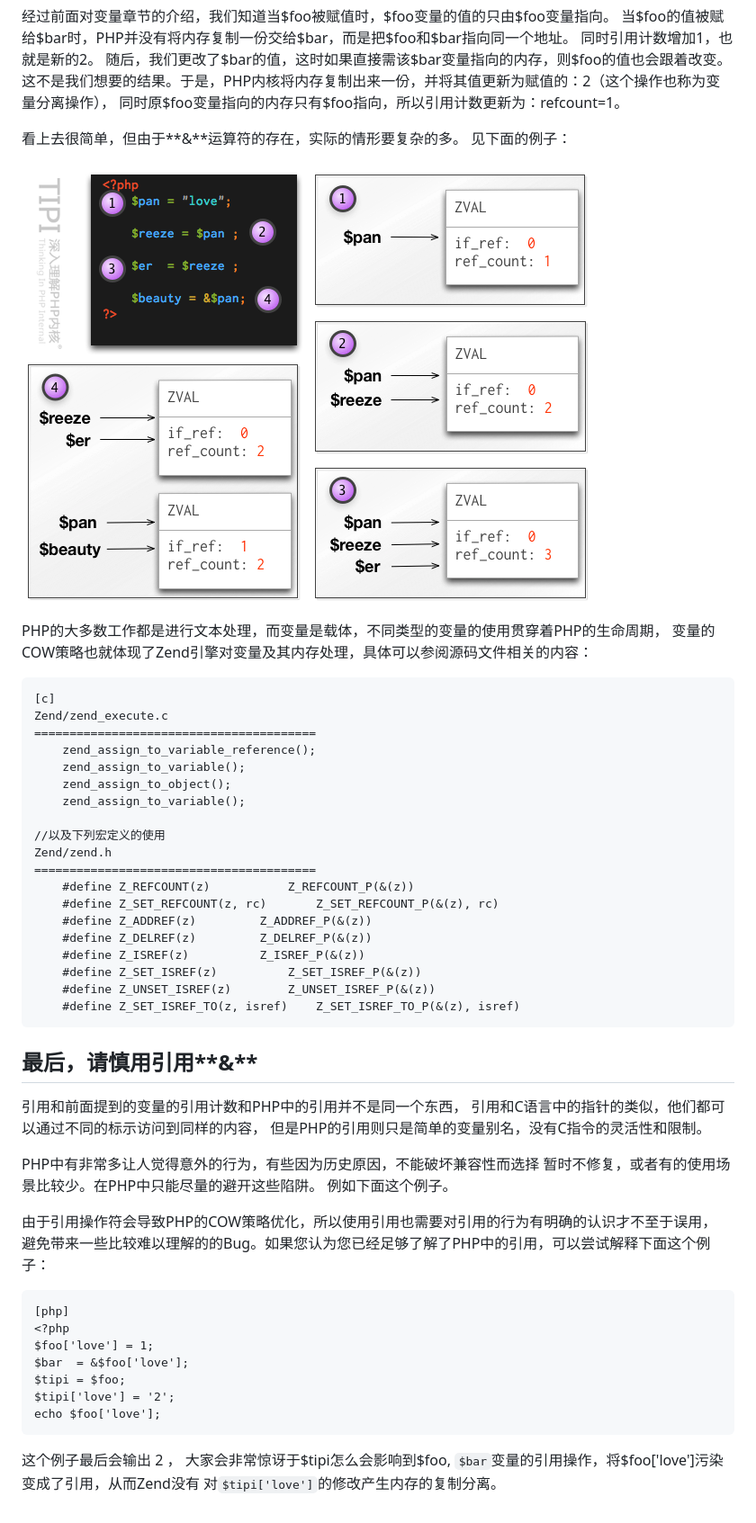
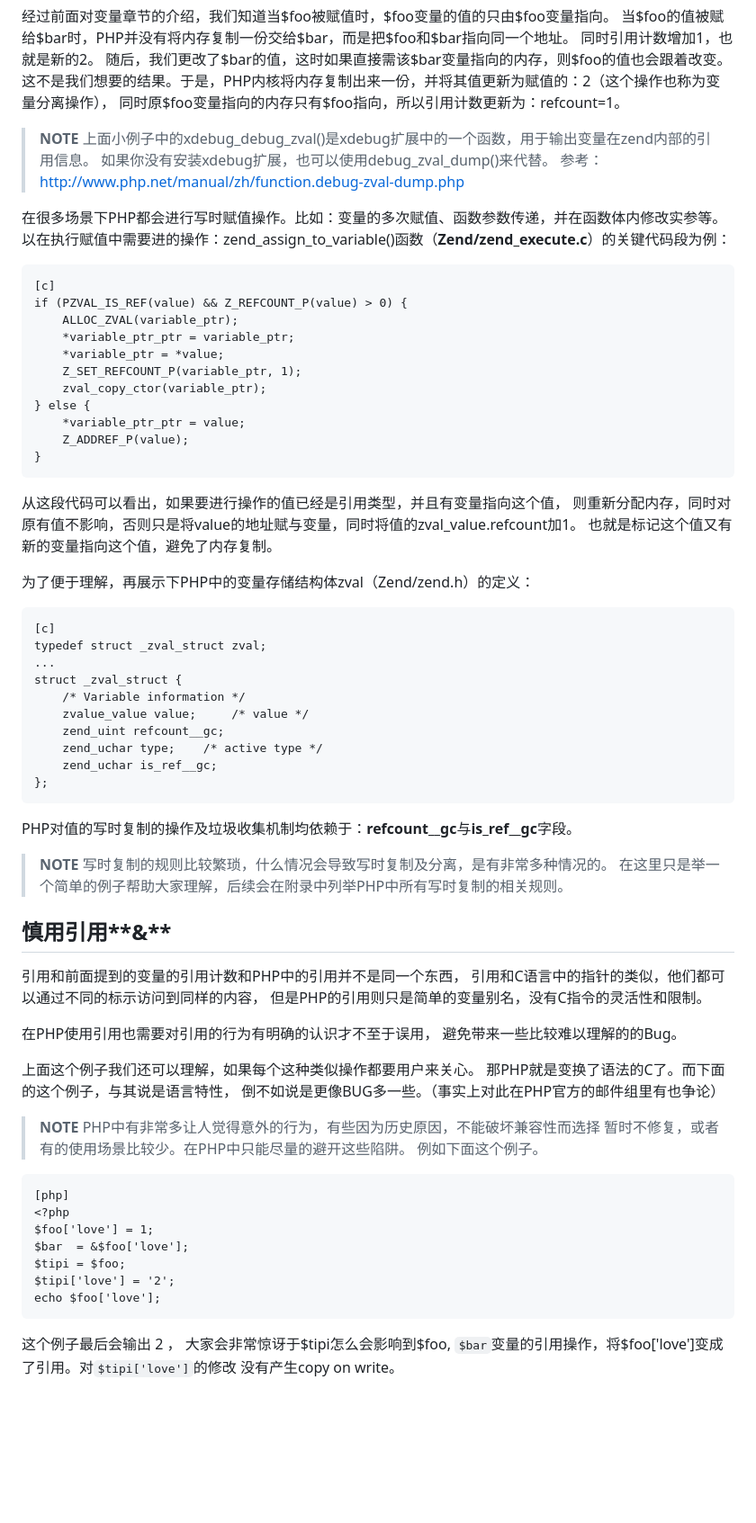
Before and after one commit to reeze/tipi, a Markdown page: book/chapt06/06-06-copy-on-write.markdown, the part around the change printed below. Shown: that part at 90% size. Rendered like a GitHub page; pictures changed too: book/images/chapt06/06-06-cow-mem-copy.png (deleted); blank space fills up the shorter version.

```diff
--- a/book/chapt06/06-06-copy-on-write.markdown
+++ b/book/chapt06/06-06-copy-on-write.markdown
@@ -166,49 +128,65 @@ PHP中的COW基于引用计数__ref_count__和__is_ref__实现，
 这不是我们想要的结果。于是，PHP内核将内存复制出来一份，并将其值更新为赋值的：2（这个操作也称为变量分离操作），
 同时原$foo变量指向的内存只有$foo指向，所以引用计数更新为：refcount=1。
 
+>**NOTE**
+>上面小例子中的xdebug_debug_zval()是xdebug扩展中的一个函数，用于输出变量在zend内部的引用信息。
+>如果你没有安装xdebug扩展，也可以使用debug_zval_dump()来代替。
+>参考：<http://www.php.net/manual/zh/function.debug-zval-dump.php>
 
-看上去很简单，但由于**&**运算符的存在，实际的情形要复杂的多。
-见下面的例子：
-![图6.6 &操作符引起的内存复制分离](../images/chapt06/06-06-cow-mem-copy.png)
-
-
-PHP的大多数工作都是进行文本处理，而变量是载体，不同类型的变量的使用贯穿着PHP的生命周期，
-变量的COW策略也就体现了Zend引擎对变量及其内存处理，具体可以参阅源码文件相关的内容：
+在很多场景下PHP都会进行写时赋值操作。比如：变量的多次赋值、函数参数传递，并在函数体内修改实参等。
+以在执行赋值中需要进的操作：zend_assign_to_variable()函数（**Zend/zend_execute.c**）的关键代码段为例：
 
 	[c]
-	Zend/zend_execute.c
-	========================================
-		zend_assign_to_variable_reference();
-		zend_assign_to_variable();
-		zend_assign_to_object();
-		zend_assign_to_variable();
+    if (PZVAL_IS_REF(value) && Z_REFCOUNT_P(value) > 0) {
+        ALLOC_ZVAL(variable_ptr);
+        *variable_ptr_ptr = variable_ptr;
+        *variable_ptr = *value;
+        Z_SET_REFCOUNT_P(variable_ptr, 1);
+        zval_copy_ctor(variable_ptr);
+    } else {
+        *variable_ptr_ptr = value;
+        Z_ADDREF_P(value);
+    }
 
-	//以及下列宏定义的使用
-	Zend/zend.h
-	========================================
-		#define Z_REFCOUNT(z)           Z_REFCOUNT_P(&(z))
-		#define Z_SET_REFCOUNT(z, rc)       Z_SET_REFCOUNT_P(&(z), rc)
-		#define Z_ADDREF(z)         Z_ADDREF_P(&(z))
-		#define Z_DELREF(z)         Z_DELREF_P(&(z))
-		#define Z_ISREF(z)          Z_ISREF_P(&(z))
-		#define Z_SET_ISREF(z)          Z_SET_ISREF_P(&(z))
-		#define Z_UNSET_ISREF(z)        Z_UNSET_ISREF_P(&(z))
-		#define Z_SET_ISREF_TO(z, isref)    Z_SET_ISREF_TO_P(&(z), isref)
+从这段代码可以看出，如果要进行操作的值已经是引用类型，并且有变量指向这个值，
+则重新分配内存，同时对原有值不影响，否则只是将value的地址赋与变量，同时将值的zval_value.refcount加1。
+也就是标记这个值又有新的变量指向这个值，避免了内存复制。
 
+为了便于理解，再展示下PHP中的变量存储结构体zval（Zend/zend.h）的定义：
 
+	[c]
+	typedef struct _zval_struct zval;
+	...
+	struct _zval_struct {
+		/* Variable information */
+		zvalue_value value;     /* value */
+		zend_uint refcount__gc;
+		zend_uchar type;    /* active type */
+		zend_uchar is_ref__gc;
+	};
 
-## 最后，请慎用引用**&**
+PHP对值的写时复制的操作及垃圾收集机制均依赖于：**refcount__gc**与**is_ref__gc**字段。
+
+>**NOTE**
+>写时复制的规则比较繁琐，什么情况会导致写时复制及分离，是有非常多种情况的。
+>在这里只是举一个简单的例子帮助大家理解，后续会在附录中列举PHP中所有写时复制的相关规则。
+
+## 慎用引用**&**
 引用和前面提到的变量的引用计数和PHP中的引用并不是同一个东西，
 引用和C语言中的指针的类似，他们都可以通过不同的标示访问到同样的内容，
 但是PHP的引用则只是简单的变量别名，没有C指令的灵活性和限制。
 
+在PHP使用引用也需要对引用的行为有明确的认识才不至于误用，
+避免带来一些比较难以理解的的Bug。
 
-PHP中有非常多让人觉得意外的行为，有些因为历史原因，不能破坏兼容性而选择
-暂时不修复，或者有的使用场景比较少。在PHP中只能尽量的避开这些陷阱。
-例如下面这个例子。
+上面这个例子我们还可以理解，如果每个这种类似操作都要用户来关心。
+那PHP就是变换了语法的C了。而下面的这个例子，与其说是语言特性，
+倒不如说是更像BUG多一些。（事实上对此在PHP官方的邮件组里有也争论）
 
-由于引用操作符会导致PHP的COW策略优化，所以使用引用也需要对引用的行为有明确的认识才不至于误用，
-避免带来一些比较难以理解的的Bug。如果您认为您已经足够了解了PHP中的引用，可以尝试解释下面这个例子：
+>**NOTE**
+>PHP中有非常多让人觉得意外的行为，有些因为历史原因，不能破坏兼容性而选择
+>暂时不修复，或者有的使用场景比较少。在PHP中只能尽量的避开这些陷阱。
+>例如下面这个例子。
 
 	[php]
 	<?php
@@ -219,8 +197,5 @@ PHP中有非常多让人觉得意外的行为，有些因为历史原因，不
 	echo $foo['love'];
 
 这个例子最后会输出 2 ， 大家会非常惊讶于$tipi怎么会影响到$foo,
-`$bar`变量的引用操作，将$foo['love']污染变成了引用，从而Zend没有
-对`$tipi['love']`的修改产生内存的复制分离。
-
-
-[var-define-and-init]:	?p=chapt03/03-06-01-var-define-and-init
+`$bar`变量的引用操作，将$foo['love']变成了引用。对`$tipi['love']`的修改
+没有产生copy on write。
```
Also changed, not shown: other parts of book/chapt06/06-06-copy-on-write.markdown (+70 -108 lines), book/images/chapt01/01-01-sample-image.png (added), 1 other file.
